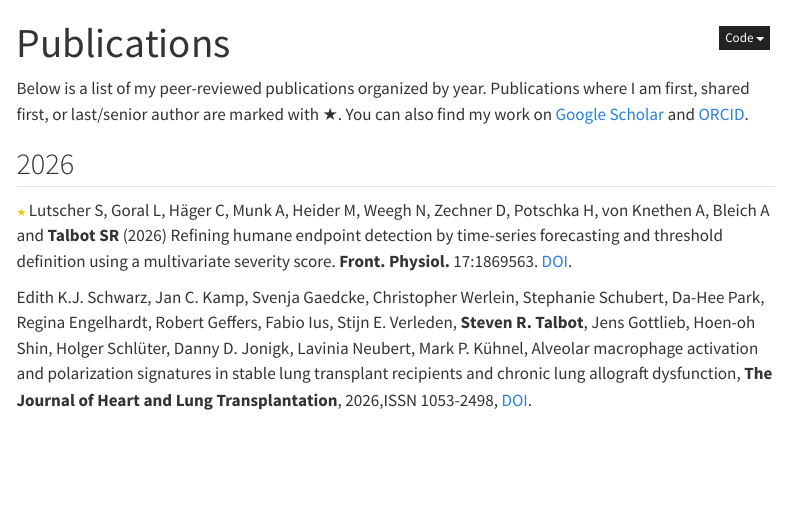
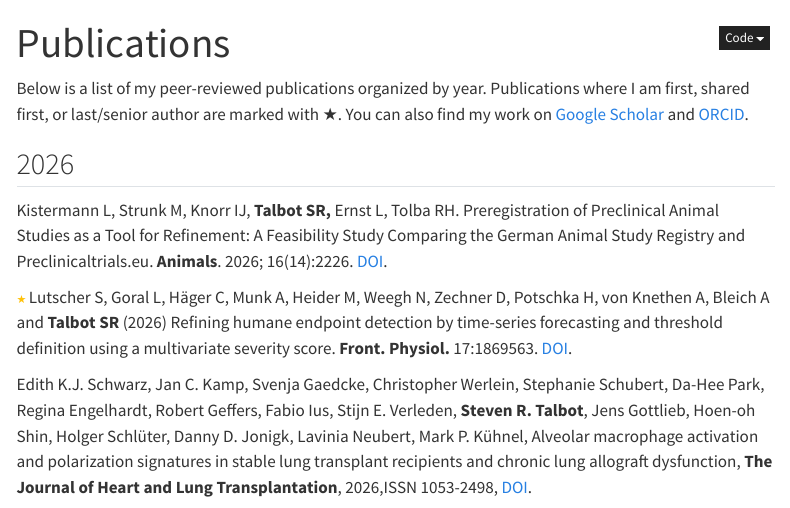
Before and after one commit to mytalbot/mytalbot.github.io, a Quarto document (publications.qmd): the page in a window 1100 px wide, from its top. Rendered offline with R 4.5, knitr and Pandoc in place of Quarto, with nearby package versions; menus at the side of the page are left out.

Commit message:
add publication

```diff
--- a/publications.qmd
+++ b/publications.qmd
@@ -5,6 +5,8 @@ title: "Publications"
 Below is a list of my peer-reviewed publications organized by year. Publications where I am first, shared first, or last/senior author are marked with ★. You can also find my work on [Google Scholar](https://scholar.google.com/citations?user=K_y70hIAAAAJ&hl=de) and [ORCID](https://orcid.org/0000-0002-9062-4065).
 
 ## 2026
+Kistermann L, Strunk M, Knorr IJ, **Talbot SR,** Ernst L, Tolba RH. Preregistration of Preclinical Animal Studies as a Tool for Refinement: A Feasibility Study Comparing the German Animal Study Registry and Preclinicaltrials.eu. **Animals**. 2026; 16(14):2226. [DOI](https://doi.org/10.3390/ani16142226).
+
 [★]{.pub-badge}Lutscher S, Goral L, Häger C, Munk A, Heider M, Weegh N, Zechner D, Potschka H, von Knethen A, Bleich A and **Talbot SR** (2026) Refining humane endpoint detection by time-series forecasting and threshold definition using a multivariate severity score. **Front. Physiol.** 17:1869563. [DOI](https://doi.org/10.3389/fphys.2026.1869563).
 
 Edith K.J. Schwarz, Jan C. Kamp, Svenja Gaedcke, Christopher Werlein, Stephanie Schubert, Da-Hee Park, Regina Engelhardt, Robert Geffers, Fabio Ius, Stijn E. Verleden, **Steven R. Talbot**, Jens Gottlieb, Hoen-oh Shin, Holger Schlüter, Danny D. Jonigk, Lavinia Neubert, Mark P. Kühnel, Alveolar macrophage activation and polarization signatures in stable lung transplant recipients and chronic lung allograft dysfunction, **The Journal of Heart and Lung Transplantation**, 2026,ISSN 1053-2498, [DOI](https://doi.org/10.1016/j.healun.2026.06.016).
```
